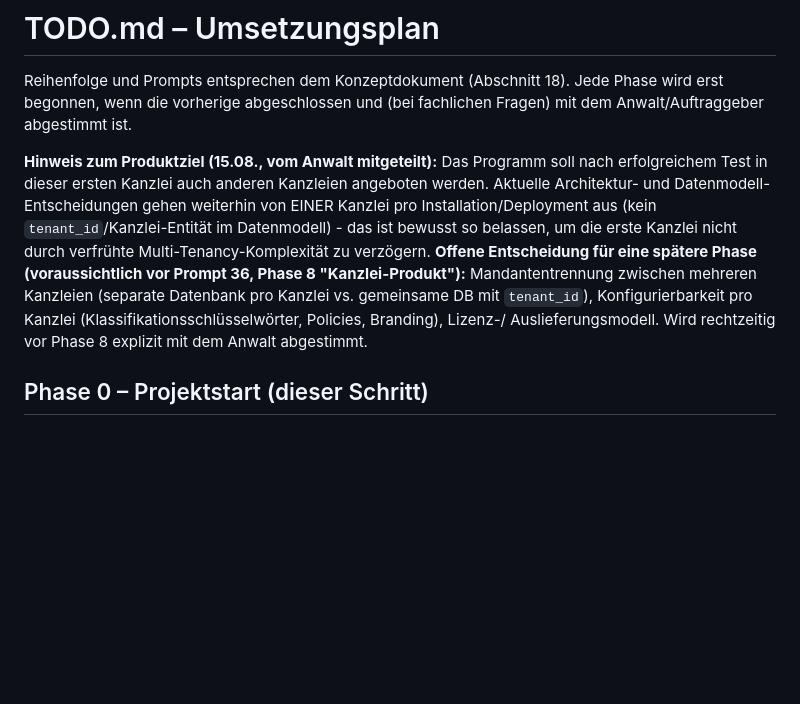
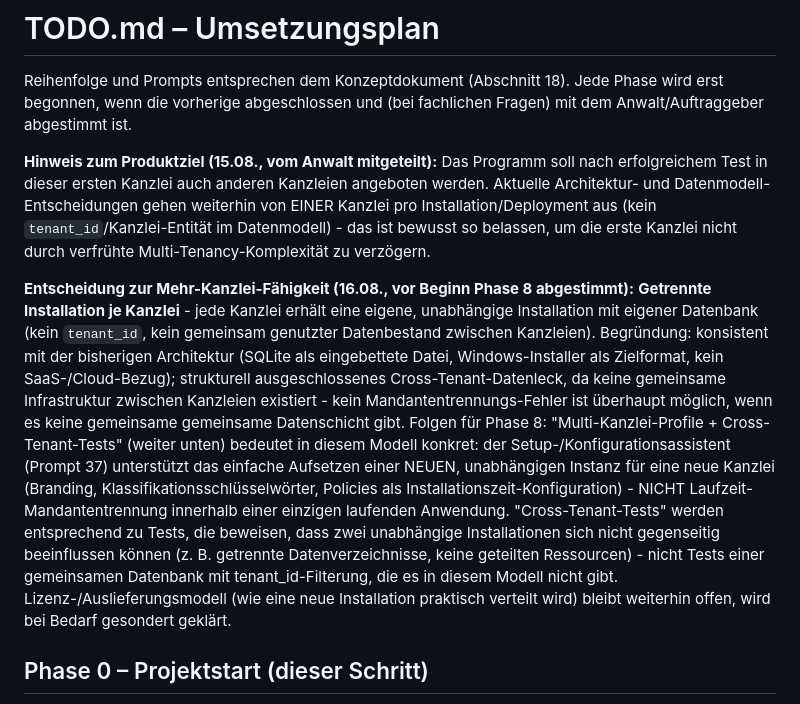
Before and after one commit to Wertcheck/Lexoron, a Markdown page: TODO.md, the part around the change. Drawn GitHub-style; blank space fills up the shorter version.

Commit message:
Vorbereitung Prompt 36/37: Mehr-Kanzlei-Entscheidung dokumentiert (getrennte Installation je Kanzlei), Übergabedokument für Claude Code auf Windows-Zielmaschine

```diff
--- a/TODO.md
+++ b/TODO.md
@@ -8,11 +8,25 @@ abgestimmt ist.
 Test in dieser ersten Kanzlei auch anderen Kanzleien angeboten werden. Aktuelle Architektur- und
 Datenmodell-Entscheidungen gehen weiterhin von EINER Kanzlei pro Installation/Deployment aus
 (kein `tenant_id`/Kanzlei-Entität im Datenmodell) - das ist bewusst so belassen, um die erste
-Kanzlei nicht durch verfrühte Multi-Tenancy-Komplexität zu verzögern. **Offene Entscheidung für
-eine spätere Phase (voraussichtlich vor Prompt 36, Phase 8 "Kanzlei-Produkt"):** Mandantentrennung
-zwischen mehreren Kanzleien (separate Datenbank pro Kanzlei vs. gemeinsame DB mit `tenant_id`),
-Konfigurierbarkeit pro Kanzlei (Klassifikationsschlüsselwörter, Policies, Branding), Lizenz-/
-Auslieferungsmodell. Wird rechtzeitig vor Phase 8 explizit mit dem Anwalt abgestimmt.
+Kanzlei nicht durch verfrühte Multi-Tenancy-Komplexität zu verzögern.
+
+**Entscheidung zur Mehr-Kanzlei-Fähigkeit (16.08., vor Beginn Phase 8 abgestimmt):**
+**Getrennte Installation je Kanzlei** - jede Kanzlei erhält eine eigene, unabhängige Installation
+mit eigener Datenbank (kein `tenant_id`, kein gemeinsam genutzter Datenbestand zwischen
+Kanzleien). Begründung: konsistent mit der bisherigen Architektur (SQLite als eingebettete
+Datei, Windows-Installer als Zielformat, kein SaaS-/Cloud-Bezug); strukturell ausgeschlossenes
+Cross-Tenant-Datenleck, da keine gemeinsame Infrastruktur zwischen Kanzleien existiert - kein
+Mandantentrennungs-Fehler ist überhaupt möglich, wenn es keine gemeinsame gemeinsame
+Datenschicht gibt. Folgen für Phase 8: "Multi-Kanzlei-Profile + Cross-Tenant-Tests" (weiter
+unten) bedeutet in diesem Modell konkret: der Setup-/Konfigurationsassistent (Prompt 37)
+unterstützt das einfache Aufsetzen einer NEUEN, unabhängigen Instanz für eine neue Kanzlei
+(Branding, Klassifikationsschlüsselwörter, Policies als Installationszeit-Konfiguration) - NICHT
+Laufzeit-Mandantentrennung innerhalb einer einzigen laufenden Anwendung. "Cross-Tenant-Tests"
+werden entsprechend zu Tests, die beweisen, dass zwei unabhängige Installationen sich nicht
+gegenseitig beeinflussen können (z. B. getrennte Datenverzeichnisse, keine geteilten Ressourcen) -
+nicht Tests einer gemeinsamen Datenbank mit tenant_id-Filterung, die es in diesem Modell nicht
+gibt. Lizenz-/Auslieferungsmodell (wie eine neue Installation praktisch verteilt wird) bleibt
+weiterhin offen, wird bei Bedarf gesondert geklärt.
 
 ## Phase 0 – Projektstart (dieser Schritt)
 - [x] Umgebung geprüft (Python 3.12, git vorhanden, Repo leer)
```
Also changed, not shown: HANDOFF_PROMPT36_37_WINDOWS.md (added, +144 -0 lines).
